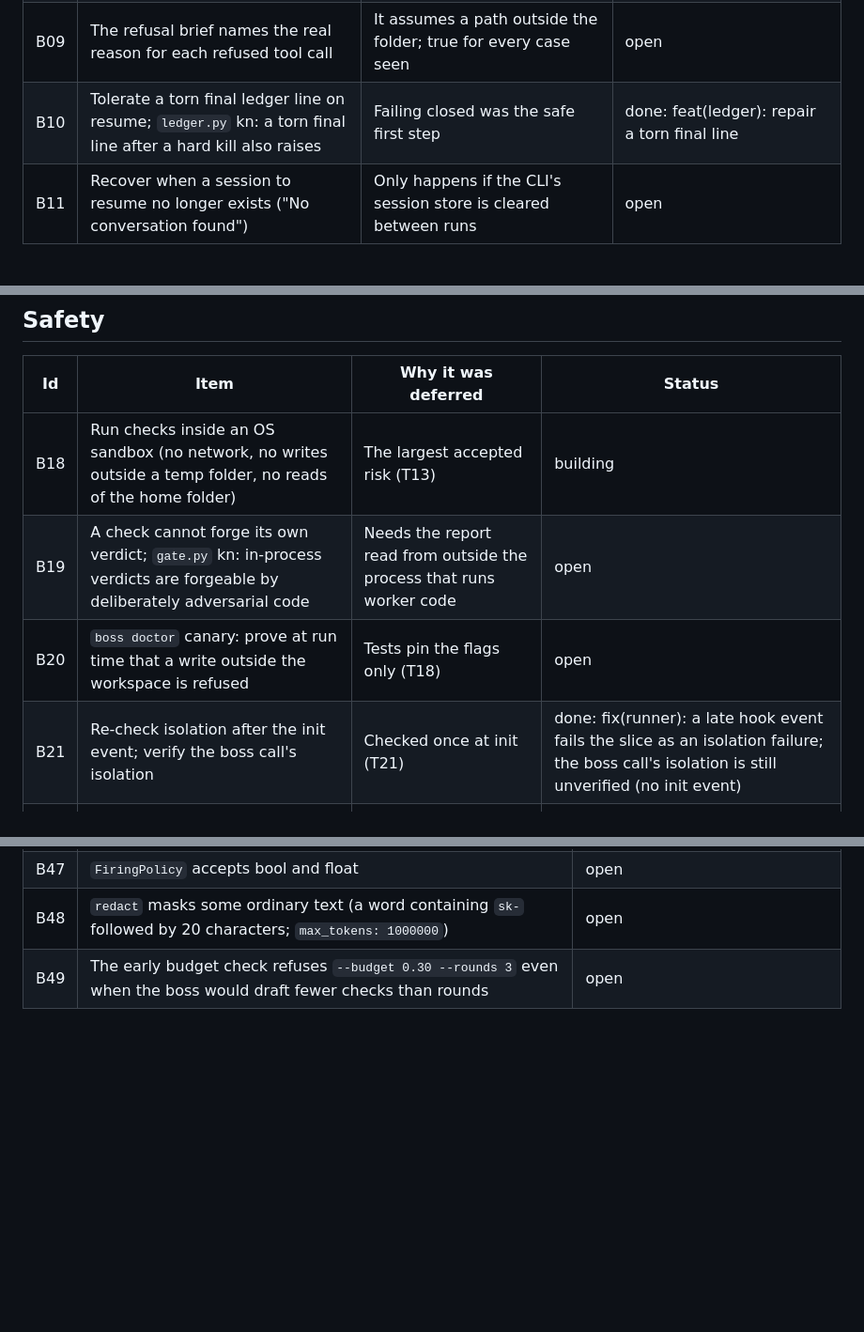
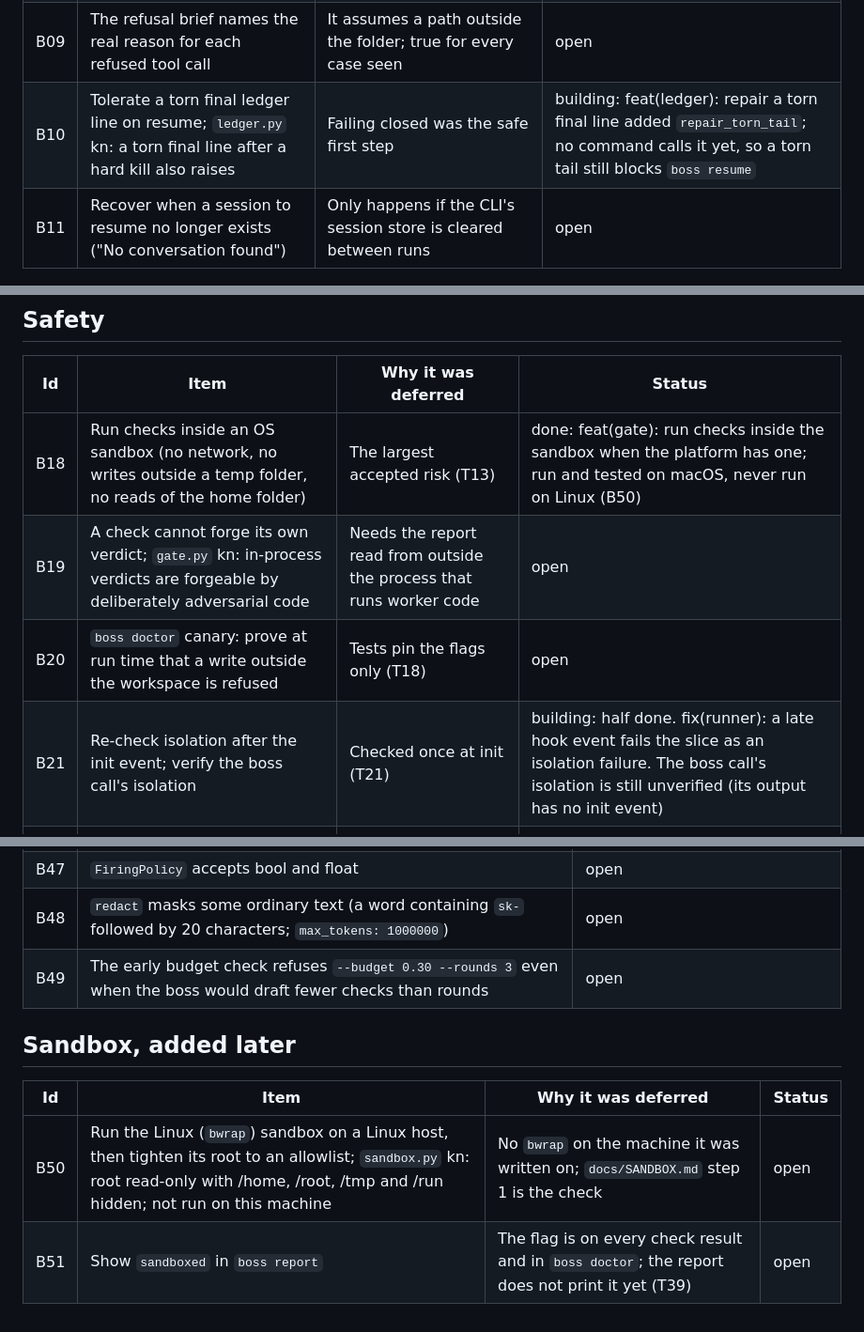
Before and after one commit to kgorle1111/antstreet, a Markdown page: docs/BACKLOG.md, 3 parts joined by grey strips. Shown at 94% size. Drawn GitHub-style; blank space fills up the shorter version.

Commit message:
docs(backlog): the sandbox shortcut is listed; sandbox, draft scoring and isolation have their real status
B18 and B28 are done, B21 is half done, B36 is running with the single arm finished. B10 is
building, not done: repair_torn_tail exists and no command calls it. B50 and B51 record what the
sandbox still lacks (a Linux run, the report flag).

Co-Authored-By: Claude Sonnet 5.5 <noreply@anthropic.com>

```diff
--- a/docs/BACKLOG.md
+++ b/docs/BACKLOG.md
@@ -19,7 +19,7 @@ Status: `open` (not started), `building` (in progress), `done` (say where), `won
 | B07 | Pause before a plan limit is hit (plan pressure), not only after | `retry.plan_pressure` exists, the loop does not call it | open |
 | B08 | A replacement worker inherits its predecessor's disputes | Disputes are per worker today | open |
 | B09 | The refusal brief names the real reason for each refused tool call | It assumes a path outside the folder; true for every case seen | open |
-| B10 | Tolerate a torn final ledger line on resume; `ledger.py` kn: a torn final line after a hard kill also raises | Failing closed was the safe first step | done: feat(ledger): repair a torn final line |
+| B10 | Tolerate a torn final ledger line on resume; `ledger.py` kn: a torn final line after a hard kill also raises | Failing closed was the safe first step | building: feat(ledger): repair a torn final line added `repair_torn_tail`; no command calls it yet, so a torn tail still blocks `boss resume` |
 | B11 | Recover when a session to resume no longer exists ("No conversation found") | Only happens if the CLI's session store is cleared between runs | open |
 
 ## Money
@@ -37,10 +37,10 @@ Status: `open` (not started), `building` (in progress), `done` (say where), `won
 
 | Id | Item | Why it was deferred | Status |
 |---|---|---|---|
-| B18 | Run checks inside an OS sandbox (no network, no writes outside a temp folder, no reads of the home folder) | The largest accepted risk (T13) | building |
+| B18 | Run checks inside an OS sandbox (no network, no writes outside a temp folder, no reads of the home folder) | The largest accepted risk (T13) | done: feat(gate): run checks inside the sandbox when the platform has one; run and tested on macOS, never run on Linux (B50) |
 | B19 | A check cannot forge its own verdict; `gate.py` kn: in-process verdicts are forgeable by deliberately adversarial code | Needs the report read from outside the process that runs worker code | open |
 | B20 | `boss doctor` canary: prove at run time that a write outside the workspace is refused | Tests pin the flags only (T18) | open |
-| B21 | Re-check isolation after the init event; verify the boss call's isolation | Checked once at init (T21) | done: fix(runner): a late hook event fails the slice as an isolation failure; the boss call's isolation is still unverified (no init event) |
+| B21 | Re-check isolation after the init event; verify the boss call's isolation | Checked once at init (T21) | building: half done. fix(runner): a late hook event fails the slice as an isolation failure. The boss call's isolation is still unverified (its output has no init event) |
 | B22 | Size caps on a workspace, a log and the gate's copy | Bounded by time and money only (T37) | open |
 | B23 | Hash-chain the ledger and sign approvals | Single-user machine (T29) | open |
 | B24 | Probe API-key mode; `worker.py` kn: --bare not yet probed. | Needs an API key | open |
@@ -94,3 +94,10 @@ Status: `open` (not started), `building` (in progress), `done` (say where), `won
 | B47 | `FiringPolicy` accepts bool and float | open |
 | B48 | `redact` masks some ordinary text (a word containing `sk-` followed by 20 characters; `max_tokens: 1000000`) | open |
 | B49 | The early budget check refuses `--budget 0.30 --rounds 3` even when the boss would draft fewer checks than rounds | open |
+
+## Sandbox, added later
+
+| Id | Item | Why it was deferred | Status |
+|---|---|---|---|
+| B50 | Run the Linux (`bwrap`) sandbox on a Linux host, then tighten its root to an allowlist; `sandbox.py` kn: root read-only with /home, /root, /tmp and /run hidden; not run on this machine | No `bwrap` on the machine it was written on; `docs/SANDBOX.md` step 1 is the check | open |
+| B51 | Show `sandboxed` in `boss report` | The flag is on every check result and in `boss doctor`; the report does not print it yet (T39) | open |
```
Also changed, not shown: other parts of docs/BACKLOG.md (+2 -2 lines).
